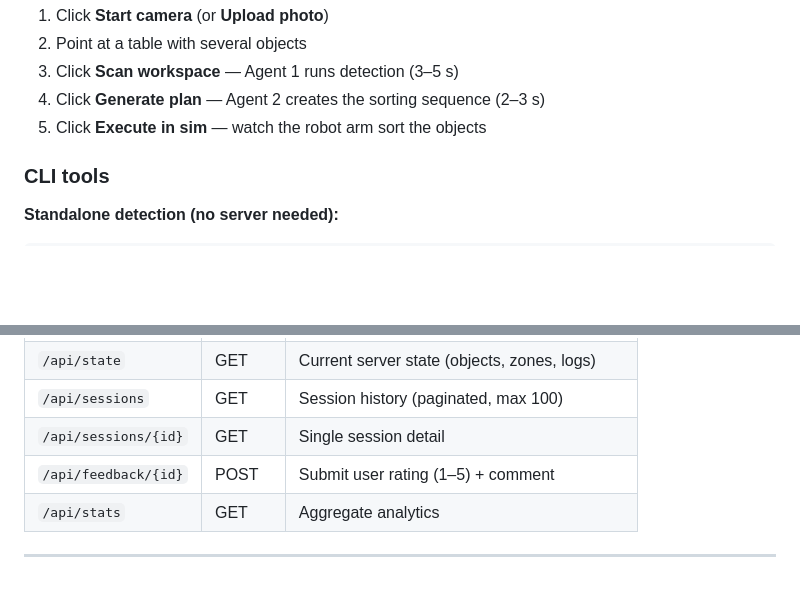
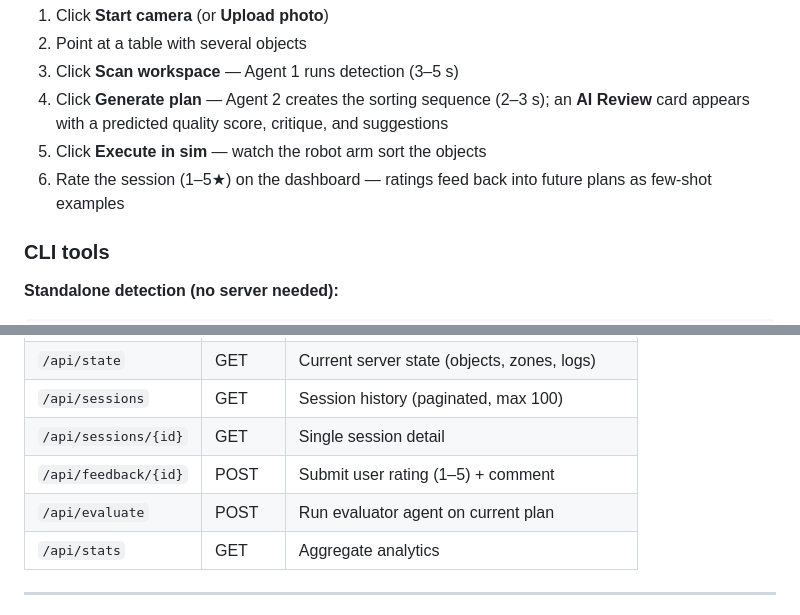
Before and after one commit to chideraanakua/agenticai, a Markdown page: README.md, 2 parts joined by grey strips. Drawn GitHub-style; blank space fills up the shorter version.

Commit message:
docs: update README.md with AI Review flow and /api/evaluate endpoint

```diff
--- a/README.md
+++ b/README.md
@@ -120,8 +120,9 @@ The 4-panel interface:
 1. Click **Start camera** (or **Upload photo**)
 2. Point at a table with several objects
 3. Click **Scan workspace** — Agent 1 runs detection (3–5 s)
-4. Click **Generate plan** — Agent 2 creates the sorting sequence (2–3 s)
+4. Click **Generate plan** — Agent 2 creates the sorting sequence (2–3 s); an **AI Review** card appears with a predicted quality score, critique, and suggestions
 5. Click **Execute in sim** — watch the robot arm sort the objects
+6. Rate the session (1–5★) on the dashboard — ratings feed back into future plans as few-shot examples
 
 ### CLI tools
 
@@ -156,6 +157,7 @@ PYTHONPATH=. python tests/test_enforce_safety.py
 | `/api/sessions`       | GET    | Session history (paginated, max 100)                 |
 | `/api/sessions/{id}`  | GET    | Single session detail                                |
 | `/api/feedback/{id}`  | POST   | Submit user rating (1–5) + comment                  |
+| `/api/evaluate`       | POST   | Run evaluator agent on current plan                  |
 | `/api/stats`          | GET    | Aggregate analytics                                  |
 
 ---
```
